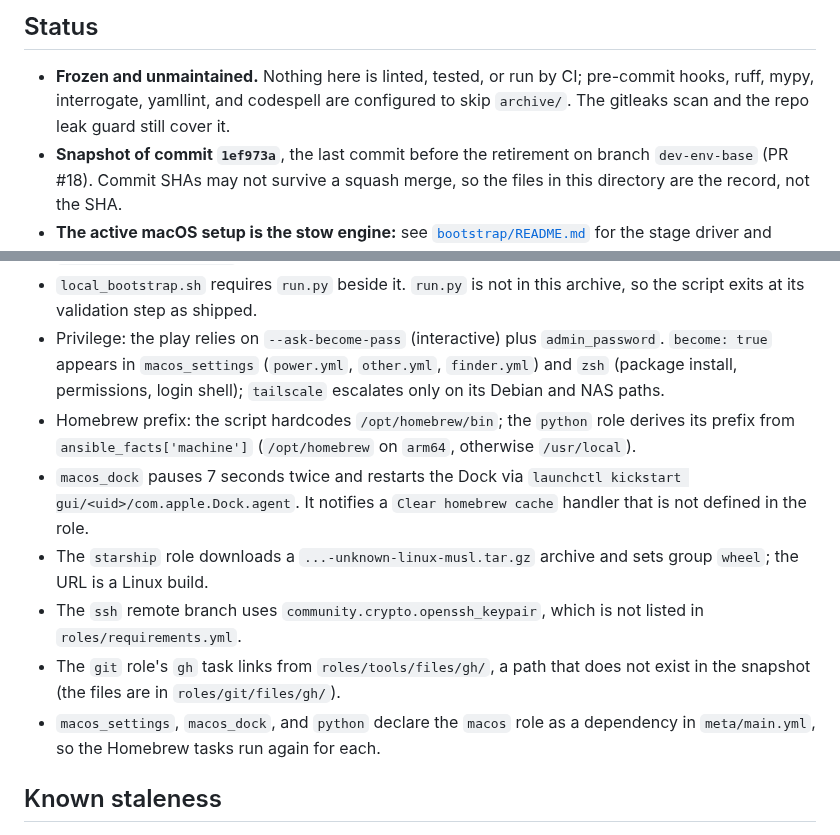
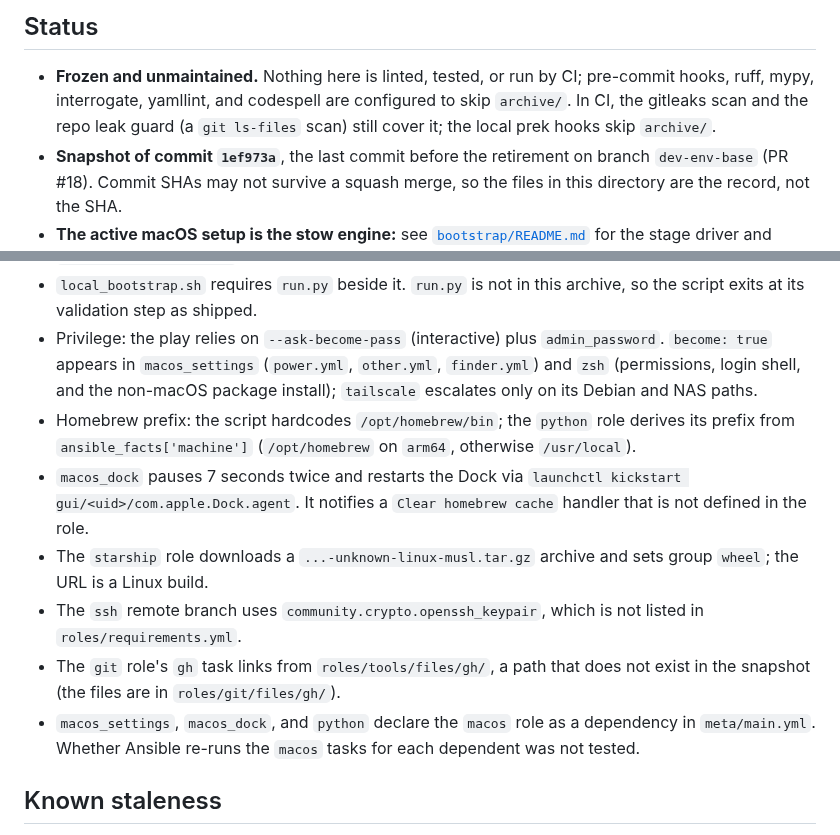
Before and after one commit to connormason/dotfiles, a Markdown page: archive/ansible-macos/README.md, 2 parts joined by grey strips. GitHub-like rendering.

Commit message:
docs(archive): correct unproven claims in the Ansible macOS README
State only the proven macos role dependency, scope the leak-guard coverage claim
to CI, and limit the zsh package-install become to the non-macOS branch.

```diff
--- a/archive/ansible-macos/README.md
+++ b/archive/ansible-macos/README.md
@@ -8,7 +8,8 @@ and `bootstrap/` stage scripts. Kept as reference material for a possible future
 ## Status
 
 - **Frozen and unmaintained.** Nothing here is linted, tested, or run by CI; pre-commit hooks, ruff, mypy, interrogate,
-  yamllint, and codespell are configured to skip `archive/`. The gitleaks scan and the repo leak guard still cover it.
+  yamllint, and codespell are configured to skip `archive/`. In CI, the gitleaks scan and the repo leak guard (a
+  `git ls-files` scan) still cover it; the local prek hooks skip `archive/`.
 - **Snapshot of commit `1ef973a`**, the last commit before the retirement on branch `dev-env-base` (PR #18). Commit SHAs
   may not survive a squash merge, so the files in this directory are the record, not the SHA.
 - **The active macOS setup is the stow engine:** see [`bootstrap/README.md`](../../bootstrap/README.md) for the stage
@@ -99,8 +100,8 @@ Observations from reading the code, not tested guidance.
 - `local_bootstrap.sh` requires `run.py` beside it. `run.py` is not in this archive, so the script exits at its
   validation step as shipped.
 - Privilege: the play relies on `--ask-become-pass` (interactive) plus `admin_password`. `become: true` appears in
-  `macos_settings` (`power.yml`, `other.yml`, `finder.yml`) and `zsh` (package install, permissions, login shell);
-  `tailscale` escalates only on its Debian and NAS paths.
+  `macos_settings` (`power.yml`, `other.yml`, `finder.yml`) and `zsh` (permissions, login shell, and the non-macOS
+  package install); `tailscale` escalates only on its Debian and NAS paths.
 - Homebrew prefix: the script hardcodes `/opt/homebrew/bin`; the `python` role derives its prefix from
   `ansible_facts['machine']` (`/opt/homebrew` on `arm64`, otherwise `/usr/local`).
 - `macos_dock` pauses 7 seconds twice and restarts the Dock via `launchctl kickstart gui/<uid>/com.apple.Dock.agent`. It
@@ -110,8 +111,8 @@ Observations from reading the code, not tested guidance.
 - The `ssh` remote branch uses `community.crypto.openssh_keypair`, which is not listed in `roles/requirements.yml`.
 - The `git` role's `gh` task links from `roles/tools/files/gh/`, a path that does not exist in the snapshot (the files
   are in `roles/git/files/gh/`).
-- `macos_settings`, `macos_dock`, and `python` declare the `macos` role as a dependency in `meta/main.yml`, so the
-  Homebrew tasks run again for each.
+- `macos_settings`, `macos_dock`, and `python` declare the `macos` role as a dependency in `meta/main.yml`. Whether
+  Ansible re-runs the `macos` tasks for each dependent was not tested.
 
 ## Known staleness
 
```
